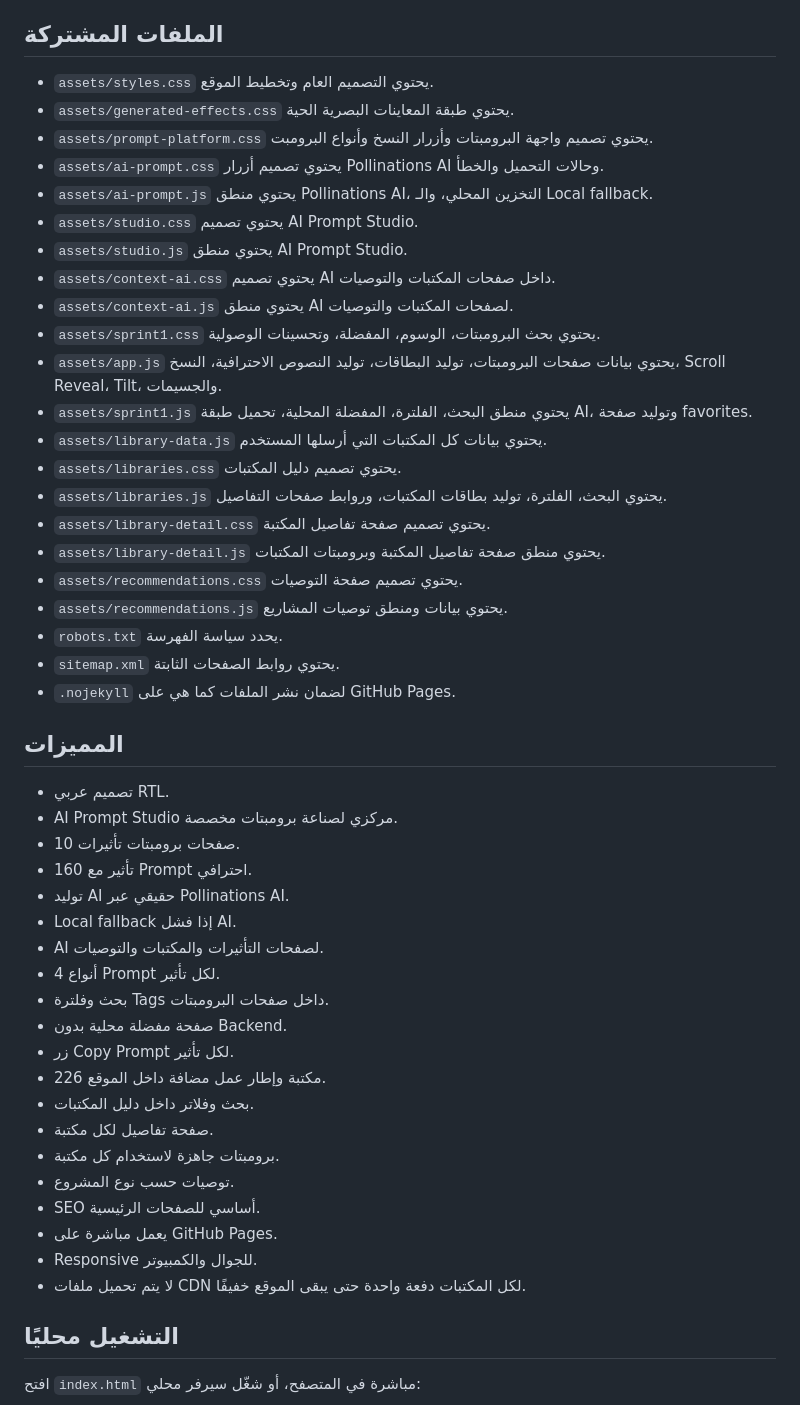
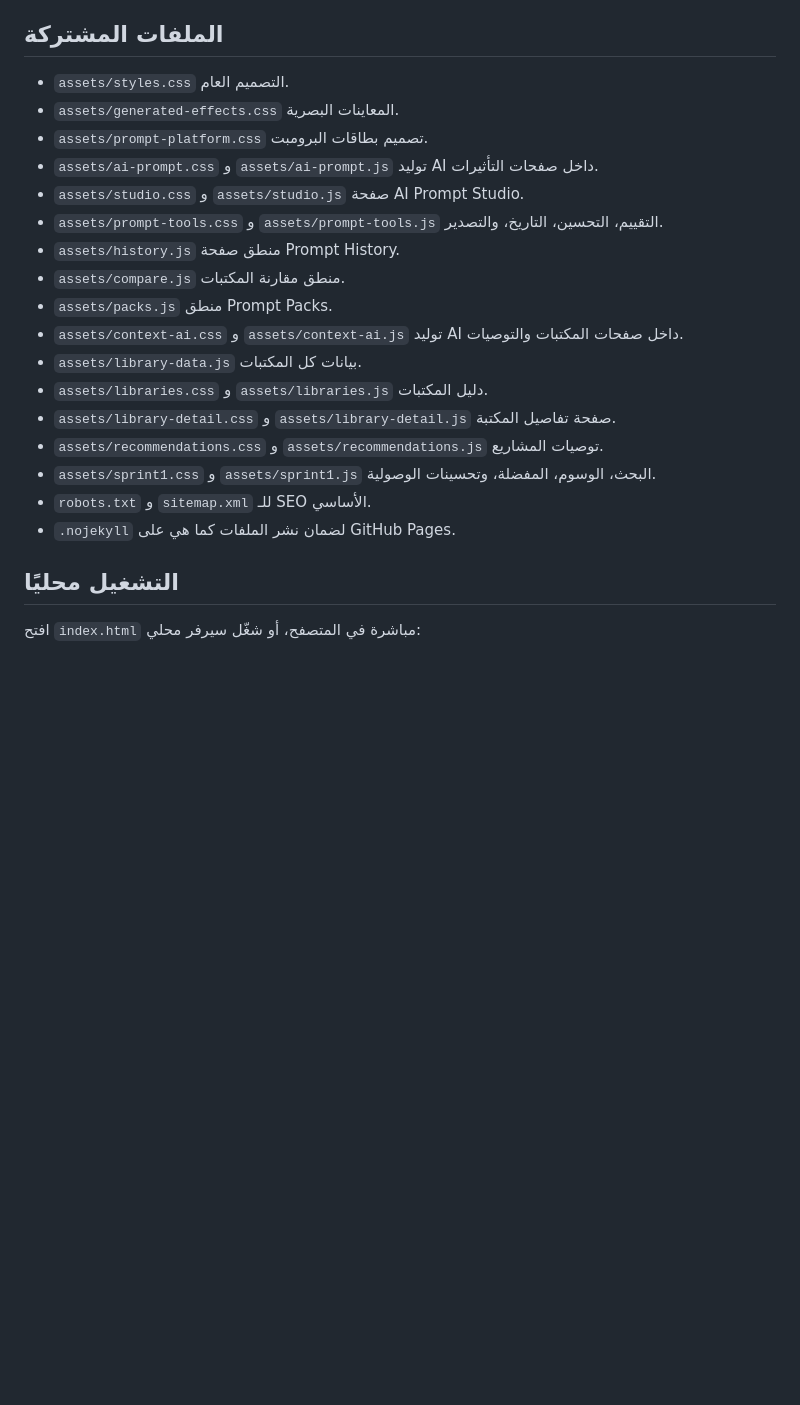
Before and after one commit to aiocpgis/3d, a Markdown page: README.md, the part around one of its changes. GitHub-like rendering; blank space fills up the shorter version.

```diff
--- a/README.md
+++ b/README.md
@@ -123,51 +97,23 @@
 
 ## الملفات المشتركة
 
-- `assets/styles.css` يحتوي التصميم العام وتخطيط الموقع.
-- `assets/generated-effects.css` يحتوي طبقة المعاينات البصرية الحية.
-- `assets/prompt-platform.css` يحتوي تصميم واجهة البرومبتات وأزرار النسخ وأنواع البرومبت.
-- `assets/ai-prompt.css` يحتوي تصميم أزرار Pollinations AI وحالات التحميل والخطأ.
-- `assets/ai-prompt.js` يحتوي منطق Pollinations AI، التخزين المحلي، والـ Local fallback.
-- `assets/studio.css` يحتوي تصميم AI Prompt Studio.
-- `assets/studio.js` يحتوي منطق AI Prompt Studio.
-- `assets/context-ai.css` يحتوي تصميم AI داخل صفحات المكتبات والتوصيات.
-- `assets/context-ai.js` يحتوي منطق AI لصفحات المكتبات والتوصيات.
-- `assets/sprint1.css` يحتوي بحث البرومبتات، الوسوم، المفضلة، وتحسينات الوصولية.
-- `assets/app.js` يحتوي بيانات صفحات البرومبتات، توليد البطاقات، توليد النصوص الاحترافية، النسخ، Scroll Reveal، Tilt، والجسيمات.
-- `assets/sprint1.js` يحتوي منطق البحث، الفلترة، المفضلة المحلية، تحميل طبقة AI، وتوليد صفحة favorites.
-- `assets/library-data.js` يحتوي بيانات كل المكتبات التي أرسلها المستخدم.
-- `assets/libraries.css` يحتوي تصميم دليل المكتبات.
-- `assets/libraries.js` يحتوي البحث، الفلترة، توليد بطاقات المكتبات، وروابط صفحات التفاصيل.
-- `assets/library-detail.css` يحتوي تصميم صفحة تفاصيل المكتبة.
-- `assets/library-detail.js` يحتوي منطق صفحة تفاصيل المكتبة وبرومبتات المكتبات.
-- `assets/recommendations.css` يحتوي تصميم صفحة التوصيات.
-- `assets/recommendations.js` يحتوي بيانات ومنطق توصيات المشاريع.
-- `robots.txt` يحدد سياسة الفهرسة.
-- `sitemap.xml` يحتوي روابط الصفحات الثابتة.
+- `assets/styles.css` التصميم العام.
+- `assets/generated-effects.css` المعاينات البصرية.
+- `assets/prompt-platform.css` تصميم بطاقات البرومبت.
+- `assets/ai-prompt.css` و `assets/ai-prompt.js` توليد AI داخل صفحات التأثيرات.
+- `assets/studio.css` و `assets/studio.js` صفحة AI Prompt Studio.
+- `assets/prompt-tools.css` و `assets/prompt-tools.js` التقييم، التحسين، التاريخ، والتصدير.
+- `assets/history.js` منطق صفحة Prompt History.
+- `assets/compare.js` منطق مقارنة المكتبات.
+- `assets/packs.js` منطق Prompt Packs.
+- `assets/context-ai.css` و `assets/context-ai.js` توليد AI داخل صفحات المكتبات والتوصيات.
+- `assets/library-data.js` بيانات كل المكتبات.
+- `assets/libraries.css` و `assets/libraries.js` دليل المكتبات.
+- `assets/library-detail.css` و `assets/library-detail.js` صفحة تفاصيل المكتبة.
+- `assets/recommendations.css` و `assets/recommendations.js` توصيات المشاريع.
+- `assets/sprint1.css` و `assets/sprint1.js` البحث، الوسوم، المفضلة، وتحسينات الوصولية.
+- `robots.txt` و `sitemap.xml` للـ SEO الأساسي.
 - `.nojekyll` لضمان نشر الملفات كما هي على GitHub Pages.
-
-## المميزات
-
-- تصميم عربي RTL.
-- AI Prompt Studio مركزي لصناعة برومبتات مخصصة.
-- 10 صفحات برومبتات تأثيرات.
-- 160 تأثير مع Prompt احترافي.
-- توليد AI حقيقي عبر Pollinations AI.
-- Local fallback إذا فشل AI.
-- AI لصفحات التأثيرات والمكتبات والتوصيات.
-- 4 أنواع Prompt لكل تأثير.
-- بحث وفلترة Tags داخل صفحات البرومبتات.
-- صفحة مفضلة محلية بدون Backend.
-- زر Copy Prompt لكل تأثير.
-- 226 مكتبة وإطار عمل مضافة داخل الموقع.
-- بحث وفلاتر داخل دليل المكتبات.
-- صفحة تفاصيل لكل مكتبة.
-- برومبتات جاهزة لاستخدام كل مكتبة.
-- توصيات حسب نوع المشروع.
-- SEO أساسي للصفحات الرئيسية.
-- يعمل مباشرة على GitHub Pages.
-- Responsive للجوال والكمبيوتر.
-- لا يتم تحميل ملفات CDN لكل المكتبات دفعة واحدة حتى يبقى الموقع خفيفًا.
 
 ## التشغيل محليًا
 
```
Also changed, not shown: other parts of README.md (+65 -91 lines).
